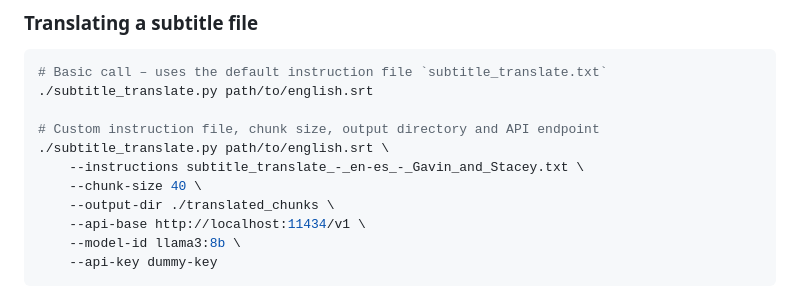
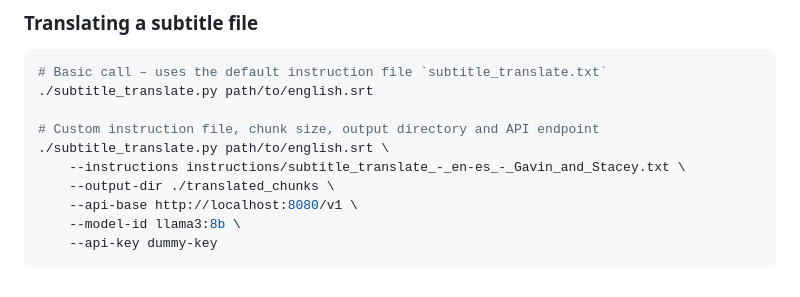
Before and after one commit to jonsafari/subtitle-toolkit, a Markdown page: README.md, the part around the change. GitHub-like rendering.

````diff
--- a/README.md
+++ b/README.md
@@ -112,10 +112,9 @@ The script will:
 
 # Custom instruction file, chunk size, output directory and API endpoint
 ./subtitle_translate.py path/to/english.srt \
-    --instructions subtitle_translate_-_en-es_-_Gavin_and_Stacey.txt \
-    --chunk-size 40 \
+    --instructions instructions/subtitle_translate_-_en-es_-_Gavin_and_Stacey.txt \
     --output-dir ./translated_chunks \
-    --api-base http://localhost:11434/v1 \
+    --api-base http://localhost:8080/v1 \
     --model-id llama3:8b \
     --api-key dummy-key
 ```
````
